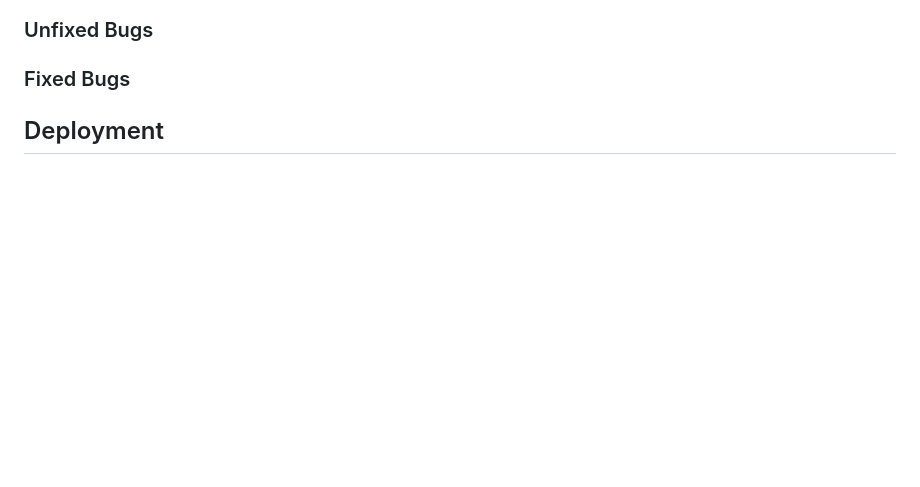
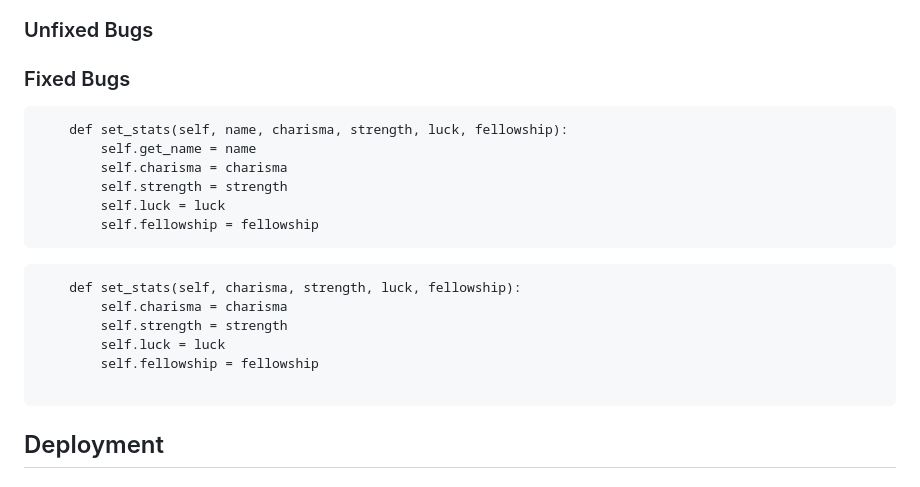
Before and after one commit to DasUnicorn/pizza-calculator, a Markdown page: README.md, the part around the change. Drawn GitHub-style; blank space fills up the shorter version.

Commit message:
feat: add code snippet to solved bugs

````diff
--- a/README.md
+++ b/README.md
@@ -123,6 +123,23 @@ https://pep8ci.herokuapp.com/
 
 ### Fixed Bugs
 
+```
+    def set_stats(self, name, charisma, strength, luck, fellowship):
+        self.get_name = name
+        self.charisma = charisma
+        self.strength = strength
+        self.luck = luck
+        self.fellowship = fellowship
+```
+
+```
+    def set_stats(self, charisma, strength, luck, fellowship):
+        self.charisma = charisma
+        self.strength = strength
+        self.luck = luck
+        self.fellowship = fellowship
+
+```
 
 ## Deployment
 
````
